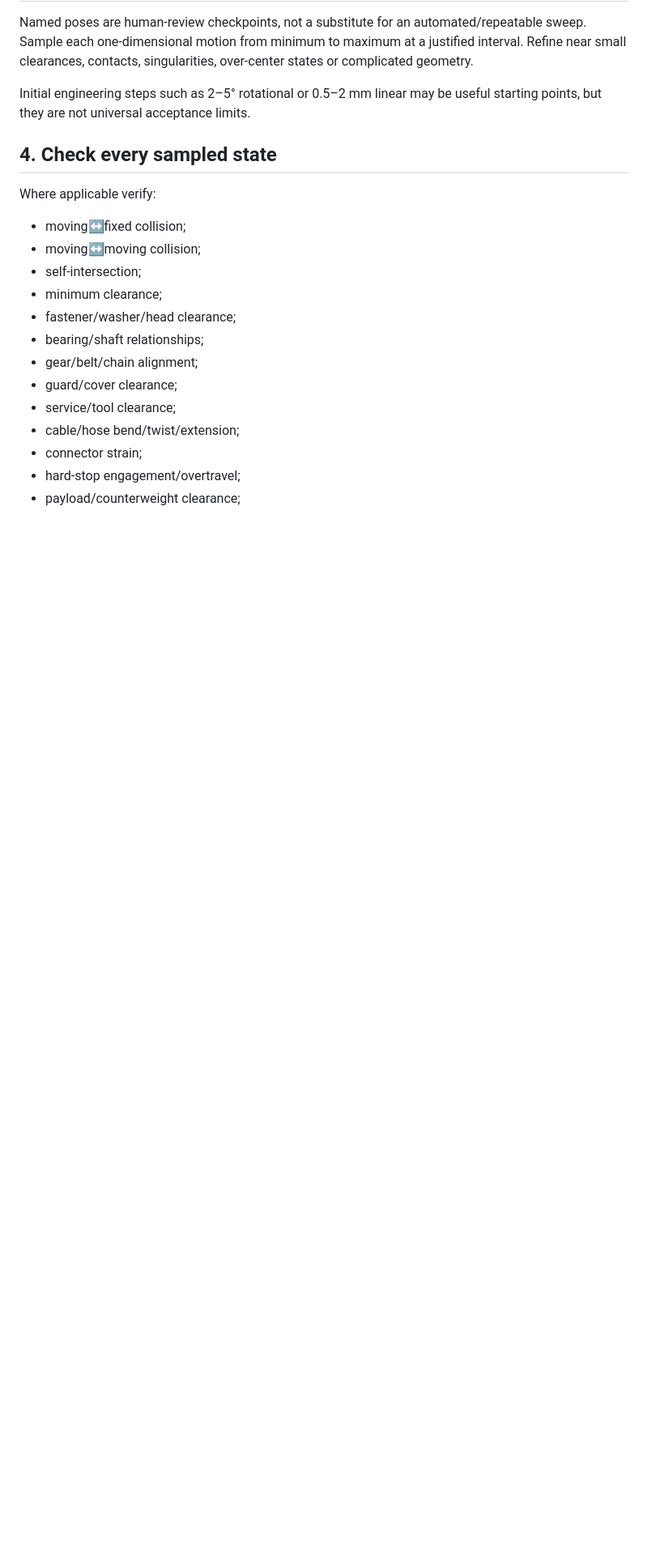
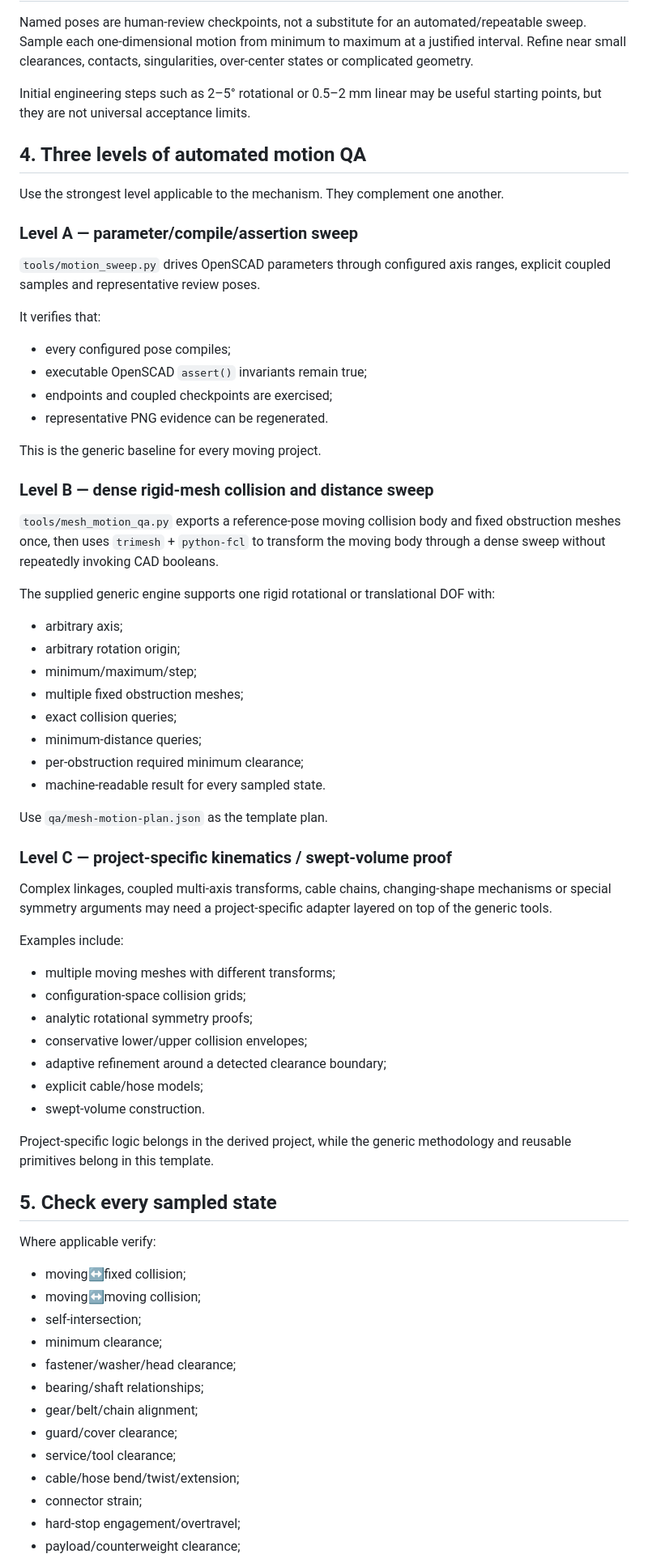
Before and after one commit to NikolaSl/ai-openscad-template, a Markdown page: MOTION_QA_PROTOCOL.md, the part around one of its changes. Shown at 81% size. Drawn GitHub-style; blank space fills up the shorter version.

Commit message:
Document reusable multi-level motion QA

```diff
--- a/MOTION_QA_PROTOCOL.md
+++ b/MOTION_QA_PROTOCOL.md
@@ -28,7 +28,57 @@ Named poses are human-review checkpoints, not a substitute for an automated/repe
 
 Initial engineering steps such as 2–5° rotational or 0.5–2 mm linear may be useful starting points, but they are not universal acceptance limits.
 
-## 4. Check every sampled state
+## 4. Three levels of automated motion QA
+
+Use the strongest level applicable to the mechanism. They complement one another.
+
+### Level A — parameter/compile/assertion sweep
+
+`tools/motion_sweep.py` drives OpenSCAD parameters through configured axis ranges, explicit coupled samples and representative review poses.
+
+It verifies that:
+
+- every configured pose compiles;
+- executable OpenSCAD `assert()` invariants remain true;
+- endpoints and coupled checkpoints are exercised;
+- representative PNG evidence can be regenerated.
+
+This is the generic baseline for every moving project.
+
+### Level B — dense rigid-mesh collision and distance sweep
+
+`tools/mesh_motion_qa.py` exports a reference-pose moving collision body and fixed obstruction meshes once, then uses `trimesh` + `python-fcl` to transform the moving body through a dense sweep without repeatedly invoking CAD booleans.
+
+The supplied generic engine supports one rigid rotational or translational DOF with:
+
+- arbitrary axis;
+- arbitrary rotation origin;
+- minimum/maximum/step;
+- multiple fixed obstruction meshes;
+- exact collision queries;
+- minimum-distance queries;
+- per-obstruction required minimum clearance;
+- machine-readable result for every sampled state.
+
+Use `qa/mesh-motion-plan.json` as the template plan.
+
+### Level C — project-specific kinematics / swept-volume proof
+
+Complex linkages, coupled multi-axis transforms, cable chains, changing-shape mechanisms or special symmetry arguments may need a project-specific adapter layered on top of the generic tools.
+
+Examples include:
+
+- multiple moving meshes with different transforms;
+- configuration-space collision grids;
+- analytic rotational symmetry proofs;
+- conservative lower/upper collision envelopes;
+- adaptive refinement around a detected clearance boundary;
+- explicit cable/hose models;
+- swept-volume construction.
+
+Project-specific logic belongs in the derived project, while the generic methodology and reusable primitives belong in this template.
+
+## 5. Check every sampled state
 
 Where applicable verify:
 
```
Also changed, not shown: other parts of MOTION_QA_PROTOCOL.md (+11 -10 lines).
